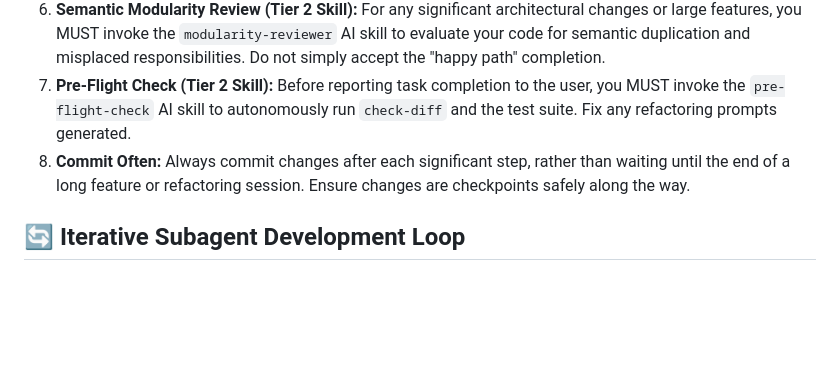
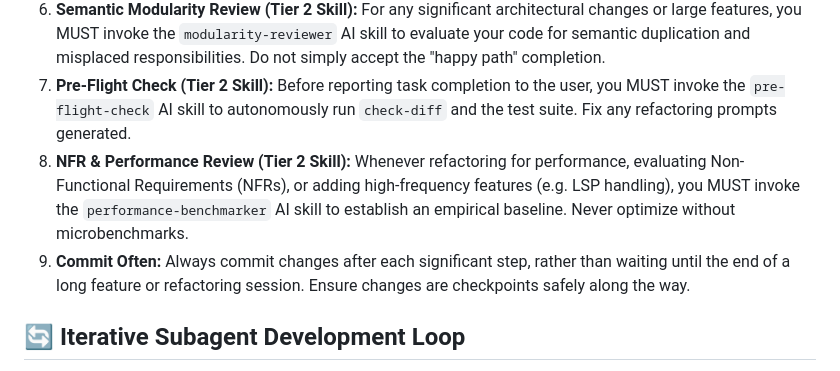
Before and after one commit to syntheticscale/maintainability-sensors, a Markdown page: AGENTS.md, the part around the change. Drawn GitHub-style; blank space fills up the shorter version.

Commit message:
docs: mandate NFR & Performance Review skill in PR checklists

```diff
--- a/AGENTS.md
+++ b/AGENTS.md
@@ -96,7 +96,8 @@ When modifying existing sensors or adding a new language bootstrap:
 5. **Subagent Protocol (Stop & Report):** If you encounter any blocking issues, ambiguous requirements, or areas that warrant architectural questions during execution, you MUST stop and report back to the orchestrating agent immediately. Do not guess or force a fragile solution.
 6. **Semantic Modularity Review (Tier 2 Skill):** For any significant architectural changes or large features, you MUST invoke the `modularity-reviewer` AI skill to evaluate your code for semantic duplication and misplaced responsibilities. Do not simply accept the "happy path" completion.
 7. **Pre-Flight Check (Tier 2 Skill):** Before reporting task completion to the user, you MUST invoke the `pre-flight-check` AI skill to autonomously run `check-diff` and the test suite. Fix any refactoring prompts generated.
-8. **Commit Often:** Always commit changes after each significant step, rather than waiting until the end of a long feature or refactoring session. Ensure changes are checkpoints safely along the way.
+8. **NFR & Performance Review (Tier 2 Skill):** Whenever refactoring for performance, evaluating Non-Functional Requirements (NFRs), or adding high-frequency features (e.g. LSP handling), you MUST invoke the `performance-benchmarker` AI skill to establish an empirical baseline. Never optimize without microbenchmarks.
+9. **Commit Often:** Always commit changes after each significant step, rather than waiting until the end of a long feature or refactoring session. Ensure changes are checkpoints safely along the way.
 
 ## 🔄 Iterative Subagent Development Loop
 
```
